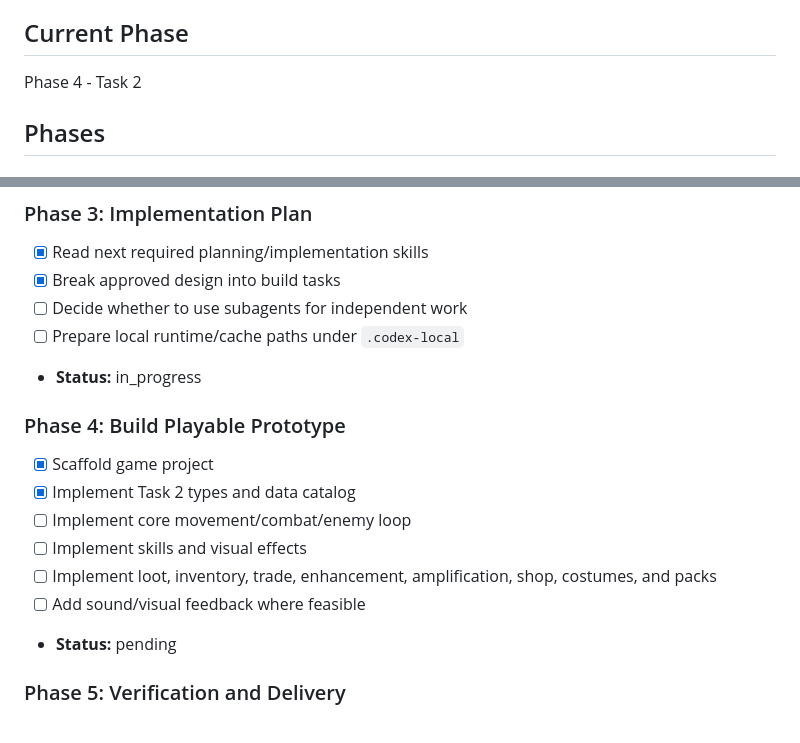
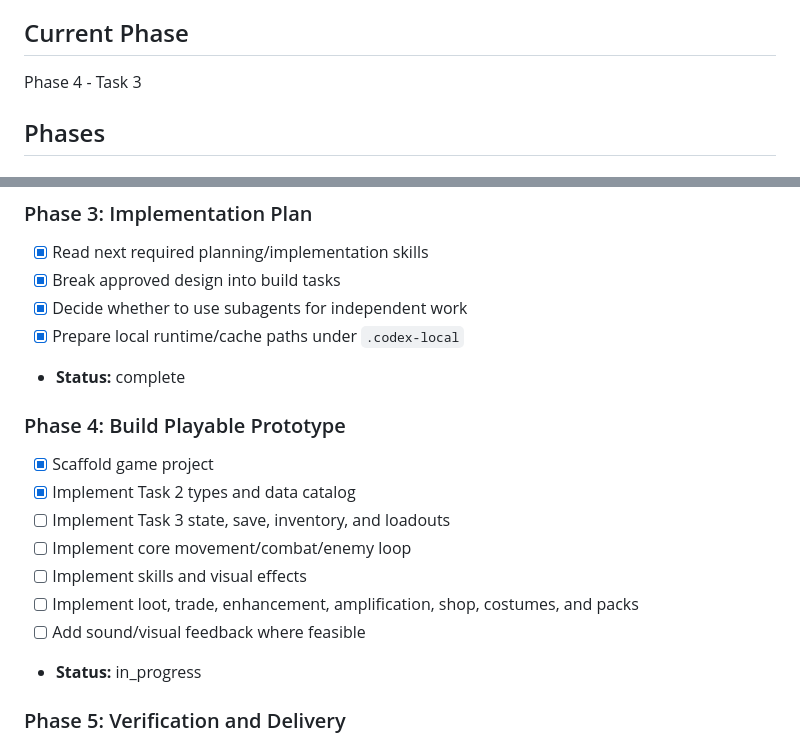
Before and after one commit to G1ow9711/MyDNF, a Markdown page: task_plan.md, 2 parts joined by grey strips. Drawn GitHub-style.

```diff
--- a/task_plan.md
+++ b/task_plan.md
@@ -4,7 +4,7 @@
 Design and, after approval, implement a playable offline side-scrolling action RPG prototype inspired by Dungeon Fighter Online, with original assets/mechanics, flashy skills, combat feel, economy systems, enhancement/amplification, shop, costumes, gift packs, and high replay value.
 
 ## Current Phase
-Phase 4 - Task 2
+Phase 4 - Task 3
 
 ## Phases
 
@@ -26,18 +26,19 @@ Phase 4 - Task 2
 ### Phase 3: Implementation Plan
 - [x] Read next required planning/implementation skills
 - [x] Break approved design into build tasks
-- [ ] Decide whether to use subagents for independent work
-- [ ] Prepare local runtime/cache paths under `.codex-local`
-- **Status:** in_progress
+- [x] Decide whether to use subagents for independent work
+- [x] Prepare local runtime/cache paths under `.codex-local`
+- **Status:** complete
 
 ### Phase 4: Build Playable Prototype
 - [x] Scaffold game project
 - [x] Implement Task 2 types and data catalog
+- [ ] Implement Task 3 state, save, inventory, and loadouts
 - [ ] Implement core movement/combat/enemy loop
 - [ ] Implement skills and visual effects
-- [ ] Implement loot, inventory, trade, enhancement, amplification, shop, costumes, and packs
+- [ ] Implement loot, trade, enhancement, amplification, shop, costumes, and packs
 - [ ] Add sound/visual feedback where feasible
-- **Status:** pending
+- **Status:** in_progress
 
 ### Phase 5: Verification and Delivery
 - [ ] Run lint/build/tests where available
```
Also changed, not shown: progress.md (+15 -14 lines).
